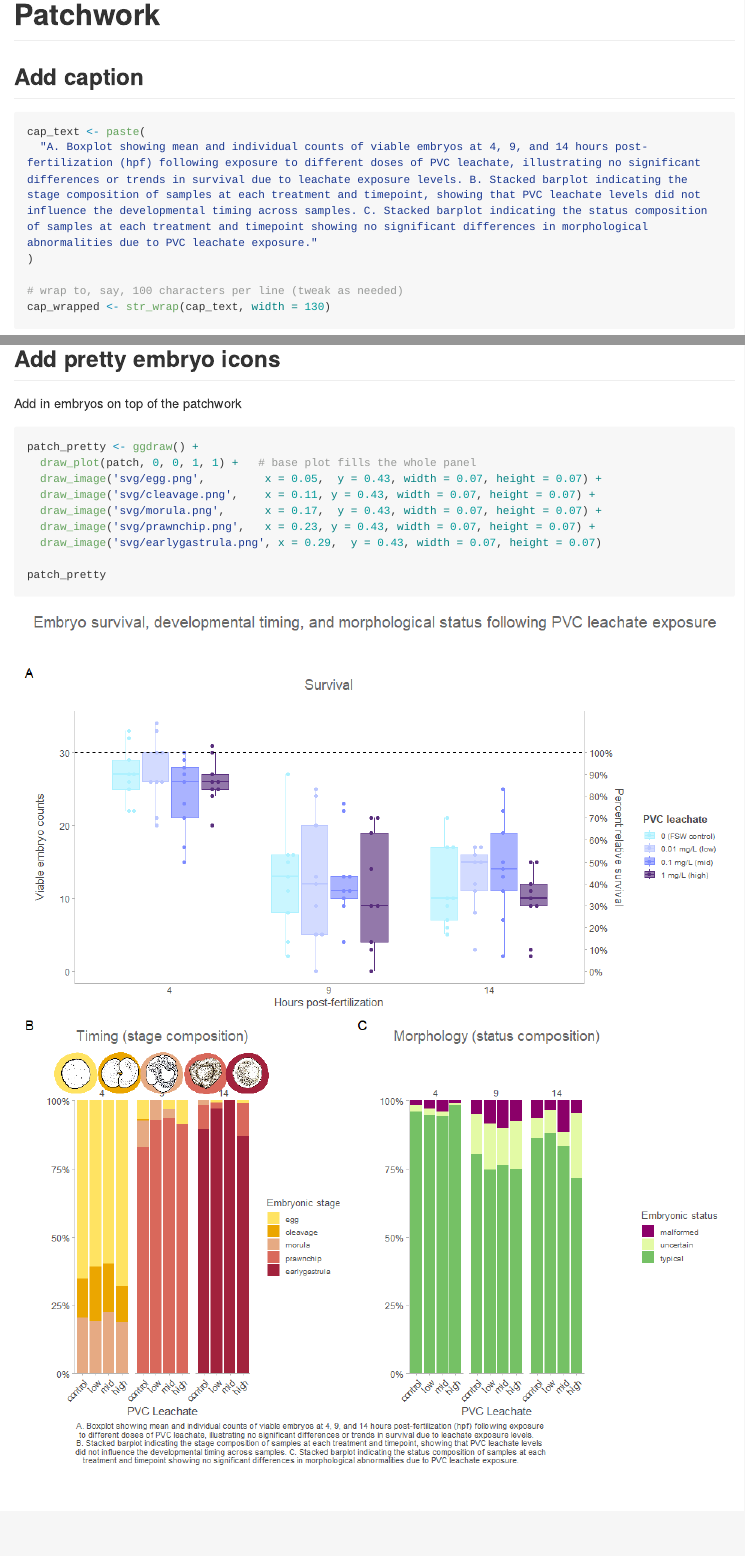
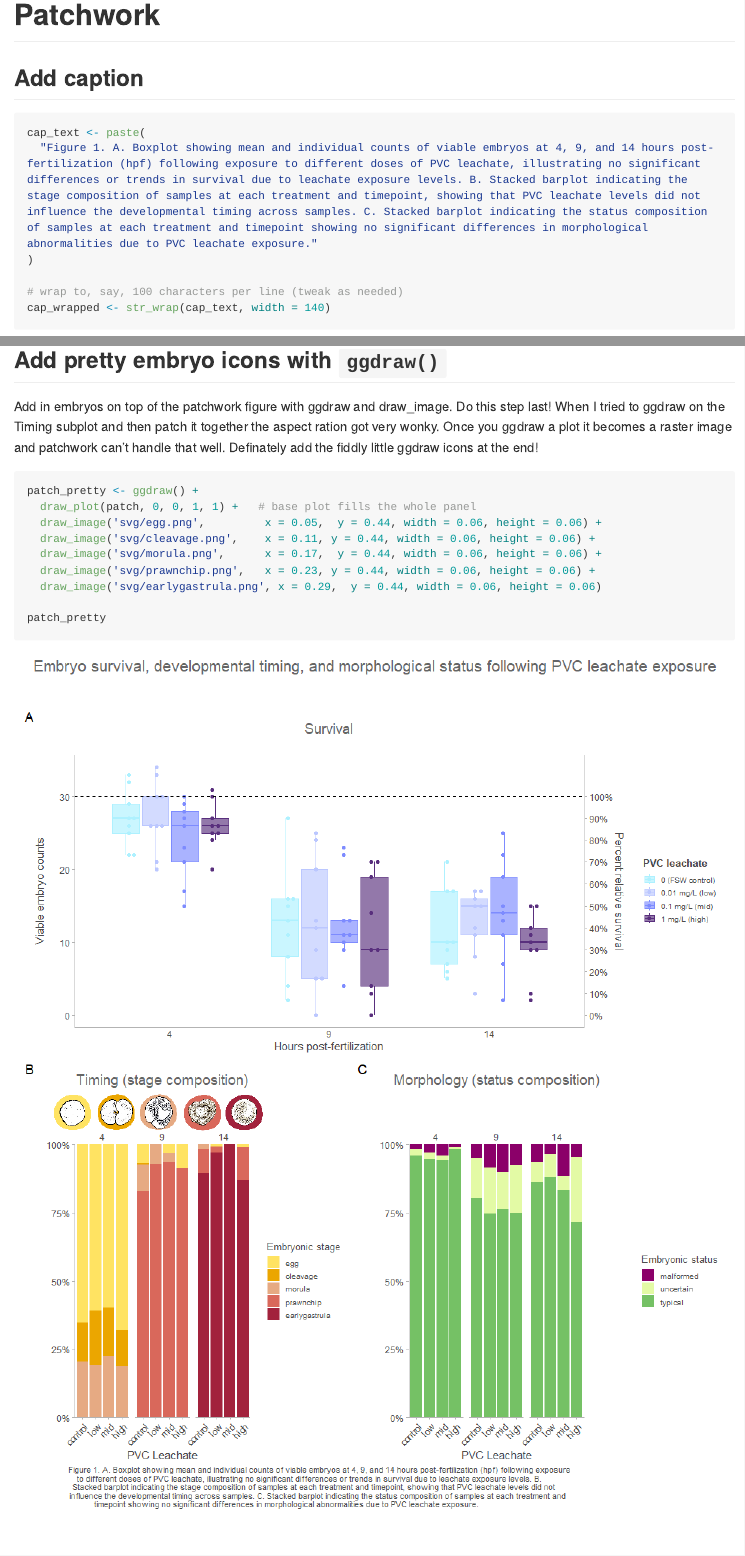
Before and after one commit to sarahtanja/coral-embryo-scope, a Quarto document (code/figure.qmd): the page in a window 1100 px wide, from 8780 px down, and a second part further down, joined at a grey line. The pictures show the output file code/figure.md that the author committed with the source, drawn offline in the style of GitHub; long lines of code are wrapped.

Commit message:
modified caption and bumped embryo icons up a bit on the vertical axis so they dont overlap time facet labels

````diff
--- a/code/figure.qmd
+++ b/code/figure.qmd
@@ -320,11 +320,11 @@ ggsave("../figs/embryo_status_stackedbar.png", width = 8, height = 6, dpi = 600)
 ## Add caption
 ```{r}
 cap_text <- paste(
-  "A. Boxplot showing mean and individual counts of viable embryos at 4, 9, and 14 hours post-fertilization (hpf) following exposure to different doses of PVC leachate, illustrating no significant differences or trends in survival due to leachate exposure levels. B. Stacked barplot indicating the stage composition of samples at each treatment and timepoint, showing that PVC leachate levels did not influence the developmental timing across samples. C. Stacked barplot indicating the status composition of samples at each treatment and timepoint showing no significant differences in morphological abnormalities due to PVC leachate exposure."
+  "Figure 1. A. Boxplot showing mean and individual counts of viable embryos at 4, 9, and 14 hours post-fertilization (hpf) following exposure to different doses of PVC leachate, illustrating no significant differences or trends in survival due to leachate exposure levels. B. Stacked barplot indicating the stage composition of samples at each treatment and timepoint, showing that PVC leachate levels did not influence the developmental timing across samples. C. Stacked barplot indicating the status composition of samples at each treatment and timepoint showing no significant differences in morphological abnormalities due to PVC leachate exposure."
 )
 
 # wrap to, say, 100 characters per line (tweak as needed)
-cap_wrapped <- str_wrap(cap_text, width = 130)
+cap_wrapped <- str_wrap(cap_text, width = 140)
 ```
 
 ## Patch it together
@@ -355,17 +355,17 @@ patch <- survival / (timing | abnormality)+
 patch
 ```
 
-## Add pretty embryo icons
-Add in embryos on top of the patchwork
+## Add pretty embryo icons with `ggdraw()`
+Add in embryos on top of the patchwork figure with ggdraw and draw_image. Do this step last! When I tried to ggdraw on the Timing subplot and then patch it together the aspect ration got very wonky. Once you ggdraw a plot it becomes a raster image and patchwork can't handle that well. Definately add the fiddly little ggdraw icons at the end!
 
 ```{r, fig.height=12, fig.width=10}
 patch_pretty <- ggdraw() +
   draw_plot(patch, 0, 0, 1, 1) +   # base plot fills the whole panel
-  draw_image('svg/egg.png',         x = 0.05,  y = 0.43, width = 0.07, height = 0.07) +
-  draw_image('svg/cleavage.png',    x = 0.11, y = 0.43, width = 0.07, height = 0.07) +
-  draw_image('svg/morula.png',      x = 0.17,  y = 0.43, width = 0.07, height = 0.07) +
-  draw_image('svg/prawnchip.png',   x = 0.23, y = 0.43, width = 0.07, height = 0.07) +
-  draw_image('svg/earlygastrula.png', x = 0.29,  y = 0.43, width = 0.07, height = 0.07)
+  draw_image('svg/egg.png',         x = 0.05,  y = 0.44, width = 0.06, height = 0.06) +
+  draw_image('svg/cleavage.png',    x = 0.11, y = 0.44, width = 0.06, height = 0.06) +
+  draw_image('svg/morula.png',      x = 0.17,  y = 0.44, width = 0.06, height = 0.06) +
+  draw_image('svg/prawnchip.png',   x = 0.23, y = 0.44, width = 0.06, height = 0.06) +
+  draw_image('svg/earlygastrula.png', x = 0.29,  y = 0.44, width = 0.06, height = 0.06)
 
 patch_pretty
 ```
````
Also changed, not shown: code/figure.md, code/figure_files/figure-commonmark/unnamed-chunk-19-1.png, code/figure_files/figure-commonmark/unnamed-chunk-20-1.png, figs/embryo_stage_stackedbar.png, figs/embryo_status_stackedbar.png, figs/embryo_survival_box.png, figs/figure_survival_timing_morphology.png.
